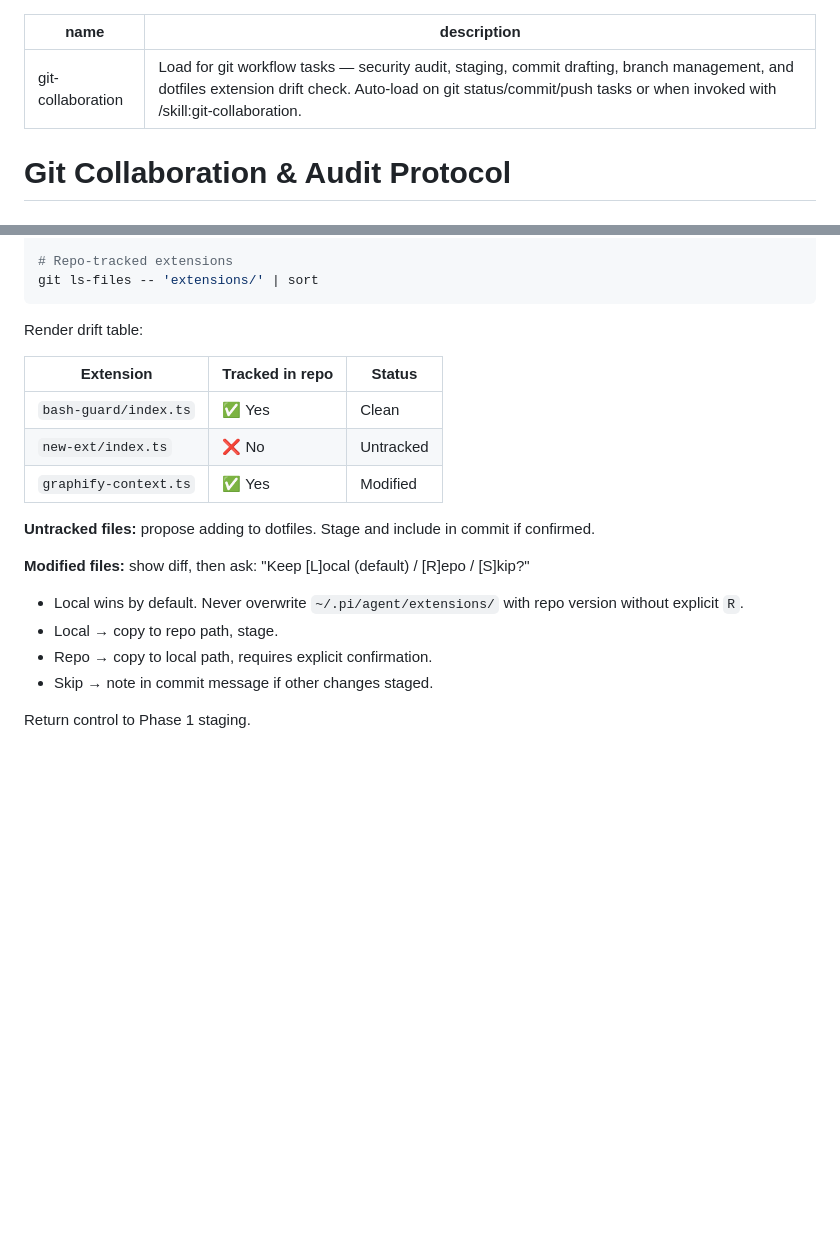
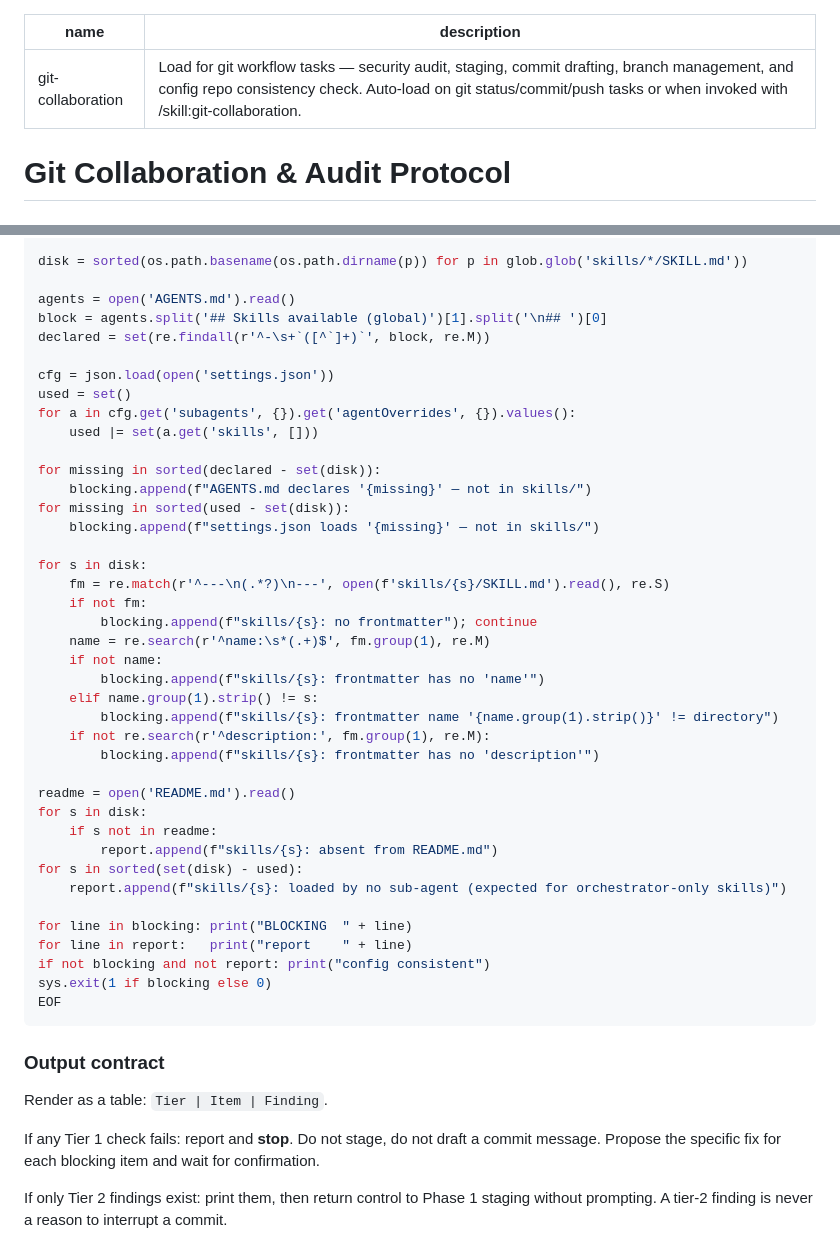
Before and after one commit to mogassama/pi-agent-config, a Markdown page: skills/git-collaboration/SKILL.md, 2 parts joined by grey strips. GitHub-like rendering; blank space fills up the shorter version.

````diff
--- a/skills/git-collaboration/SKILL.md
+++ b/skills/git-collaboration/SKILL.md
@@ -1,6 +1,6 @@
 ---
 name: git-collaboration
-description: Load for git workflow tasks — security audit, staging, commit drafting, branch management, and dotfiles extension drift check. Auto-load on git status/commit/push tasks or when invoked with /skill:git-collaboration.
+description: Load for git workflow tasks — security audit, staging, commit drafting, branch management, and config repo consistency check. Auto-load on git status/commit/push tasks or when invoked with /skill:git-collaboration.
 ---
 
 # Git Collaboration & Audit Protocol
@@ -193,22 +217,52 @@ find ~/.pi/agent/extensions -maxdepth 2 -type f | sort
 
-# Repo-tracked extensions
-git ls-files -- 'extensions/' | sort
+disk = sorted(os.path.basename(os.path.dirname(p)) for p in glob.glob('skills/*/SKILL.md'))
+
+agents = open('AGENTS.md').read()
+block = agents.split('## Skills available (global)')[1].split('\n## ')[0]
+declared = set(re.findall(r'^-\s+`([^`]+)`', block, re.M))
+
+cfg = json.load(open('settings.json'))
+used = set()
+for a in cfg.get('subagents', {}).get('agentOverrides', {}).values():
+    used |= set(a.get('skills', []))
+
+for missing in sorted(declared - set(disk)):
+    blocking.append(f"AGENTS.md declares '{missing}' — not in skills/")
+for missing in sorted(used - set(disk)):
+    blocking.append(f"settings.json loads '{missing}' — not in skills/")
+
+for s in disk:
+    fm = re.match(r'^---\n(.*?)\n---', open(f'skills/{s}/SKILL.md').read(), re.S)
+    if not fm:
+        blocking.append(f"skills/{s}: no frontmatter"); continue
+    name = re.search(r'^name:\s*(.+)$', fm.group(1), re.M)
+    if not name:
+        blocking.append(f"skills/{s}: frontmatter has no 'name'")
+    elif name.group(1).strip() != s:
+        blocking.append(f"skills/{s}: frontmatter name '{name.group(1).strip()}' != directory")
+    if not re.search(r'^description:', fm.group(1), re.M):
+        blocking.append(f"skills/{s}: frontmatter has no 'description'")
+
+readme = open('README.md').read()
+for s in disk:
+    if s not in readme:
+        report.append(f"skills/{s}: absent from README.md")
+for s in sorted(set(disk) - used):
+    report.append(f"skills/{s}: loaded by no sub-agent (expected for orchestrator-only skills)")
+
+for line in blocking: print("BLOCKING  " + line)
+for line in report:   print("report    " + line)
+if not blocking and not report: print("config consistent")
+sys.exit(1 if blocking else 0)
+EOF
 ```
 
-Render drift table:
+### Output contract
 
-| Extension | Tracked in repo | Status |
-|---|---|---|
-| `bash-guard/index.ts` | ✅ Yes | Clean |
-| `new-ext/index.ts` | ❌ No | Untracked |
-| `graphify-context.ts` | ✅ Yes | Modified |
+Render as a table: `Tier | Item | Finding`.
 
-**Untracked files:** propose adding to dotfiles. Stage and include in commit if confirmed.
+If any Tier 1 check fails: report and **stop**. Do not stage, do not draft a commit
+message. Propose the specific fix for each blocking item and wait for confirmation.
 
-**Modified files:** show diff, then ask: "Keep [L]ocal (default) / [R]epo / [S]kip?"
-- Local wins by default. Never overwrite `~/.pi/agent/extensions/` with repo version without explicit `R`.
-- Local → copy to repo path, stage.
-- Repo → copy to local path, requires explicit confirmation.
-- Skip → note in commit message if other changes staged.
-
-Return control to Phase 1 staging.
+If only Tier 2 findings exist: print them, then return control to Phase 1 staging
+without prompting. A tier-2 finding is never a reason to interrupt a commit.
````
Also changed, not shown: other parts of skills/git-collaboration/SKILL.md (+44 -20 lines), README.md (+20 -5 lines), skills/gcp-engineering/SKILL.md (+0 -5 lines).
